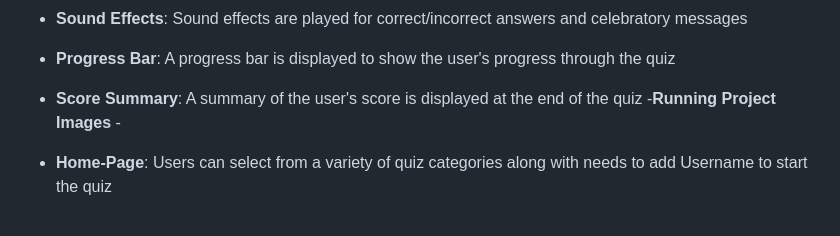
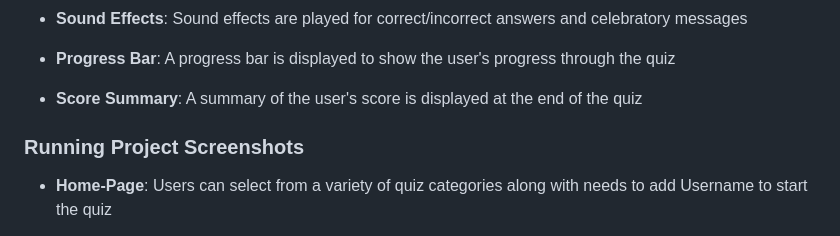
Before and after one commit to Ebby88sharma/Quiztastic, a Markdown page: README.md, the part around the change printed below. Drawn GitHub-style; blank space fills up the shorter version.

Commit message:
readme images proper allignements for better viewing

```diff
--- a/README.md
+++ b/README.md
@@ -83,6 +83,9 @@ Fonts were selected from **Google Fonts** to create a modern yet approachable st
 - **Sound Effects**: Sound effects are played for correct/incorrect answers and celebratory messages
 - **Progress Bar**: A progress bar is displayed to show the user's progress through the quiz
 - **Score Summary**: A summary of the user's score is displayed at the end of the quiz
--**Running Project Images** -
+
+### Running Project Screenshots
+
 - **Home-Page**: Users can select from a variety of quiz categories along with needs to add Username to start the quiz
+
 ![Home_page](./assets/images/0-bg.png)
```
Also changed, not shown: other parts of README.md (+8 -0 lines).
